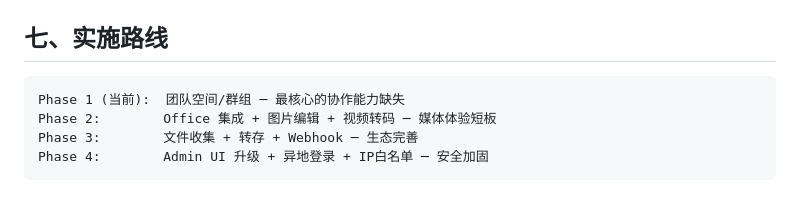
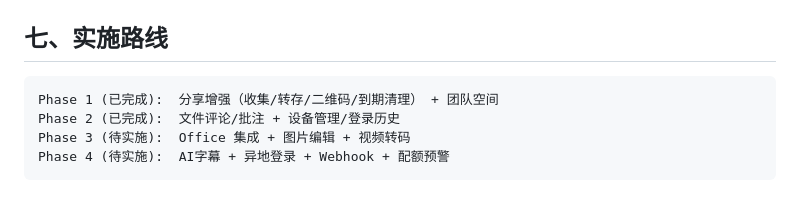
Before and after one commit to Athenavi/Stora, a Markdown page: docs/gap-analysis.md, the part around the change. Rendered like a GitHub page.

Commit message:
docs: update gap status after batch 1+2

````diff
--- a/docs/gap-analysis.md
+++ b/docs/gap-analysis.md
@@ -70,8 +70,8 @@
 ## 七、实施路线
 
 ```
-Phase 1 (当前):  团队空间/群组 ─ 最核心的协作能力缺失
-Phase 2:        Office 集成 + 图片编辑 + 视频转码 ─ 媒体体验短板
-Phase 3:        文件收集 + 转存 + Webhook ─ 生态完善
-Phase 4:        Admin UI 升级 + 异地登录 + IP白名单 ─ 安全加固
+Phase 1 (已完成):  分享增强（收集/转存/二维码/到期清理） + 团队空间
+Phase 2 (已完成):  文件评论/批注 + 设备管理/登录历史
+Phase 3 (待实施):  Office 集成 + 图片编辑 + 视频转码
+Phase 4 (待实施):  AI字幕 + 异地登录 + Webhook + 配额预警
 ```
````
